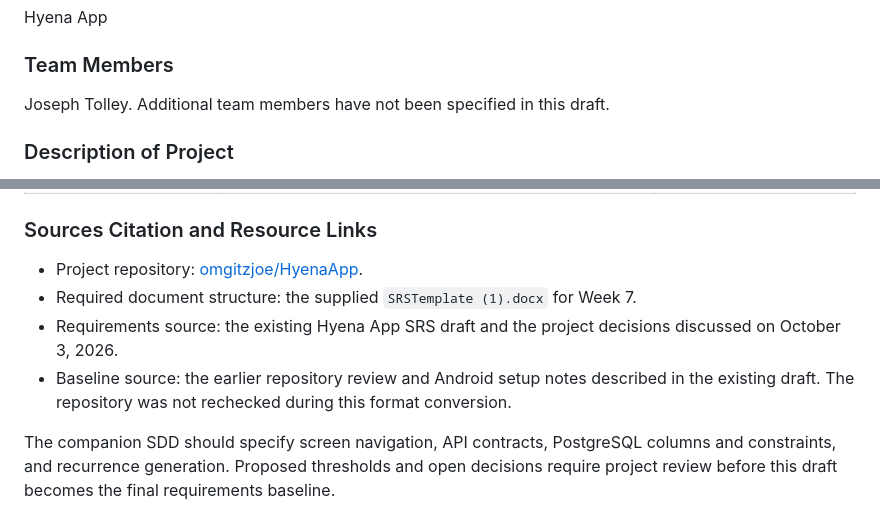
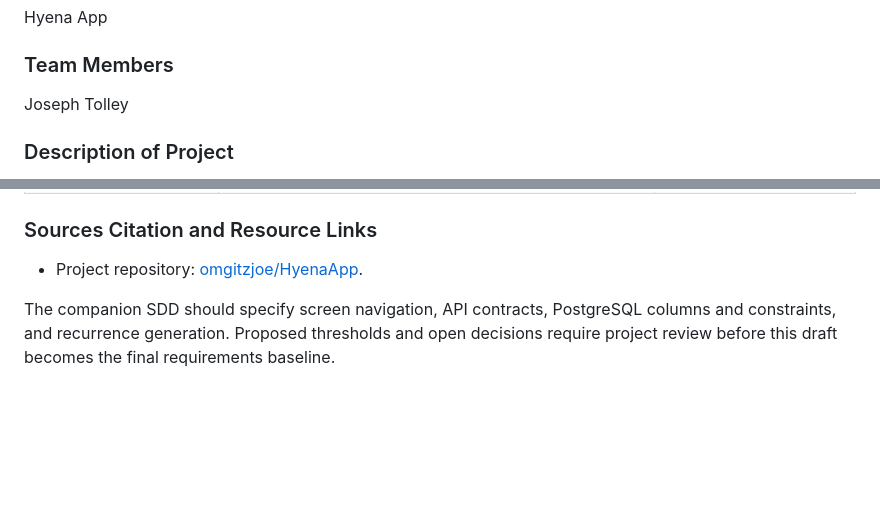
Before and after one commit to omgitzjoe/HyenaApp, a Markdown page: Hyena_App_SRS.md, 2 parts joined by grey strips. Rendered like a GitHub page; blank space fills up the shorter version.

```diff
--- a/Hyena_App_SRS (1).md
+++ b/Hyena_App_SRS.md
@@ -11,7 +11,7 @@ Hyena App
 
 ### Team Members
 
-Joseph Tolley. Additional team members have not been specified in this draft.
+Joseph Tolley
 
 ### Description of Project
 
@@ -248,8 +248,5 @@ These are planned checks, not reported test results. Use the functional requirem
 ### Sources Citation and Resource Links
 
 - Project repository: [omgitzjoe/HyenaApp](https://github.com/omgitzjoe/HyenaApp).
-- Required document structure: the supplied `SRSTemplate (1).docx` for Week 7.
-- Requirements source: the existing Hyena App SRS draft and the project decisions discussed on October 3, 2026.
-- Baseline source: the earlier repository review and Android setup notes described in the existing draft. The repository was not rechecked during this format conversion.
 
 The companion SDD should specify screen navigation, API contracts, PostgreSQL columns and constraints, and recurrence generation. Proposed thresholds and open decisions require project review before this draft becomes the final requirements baseline.
```
